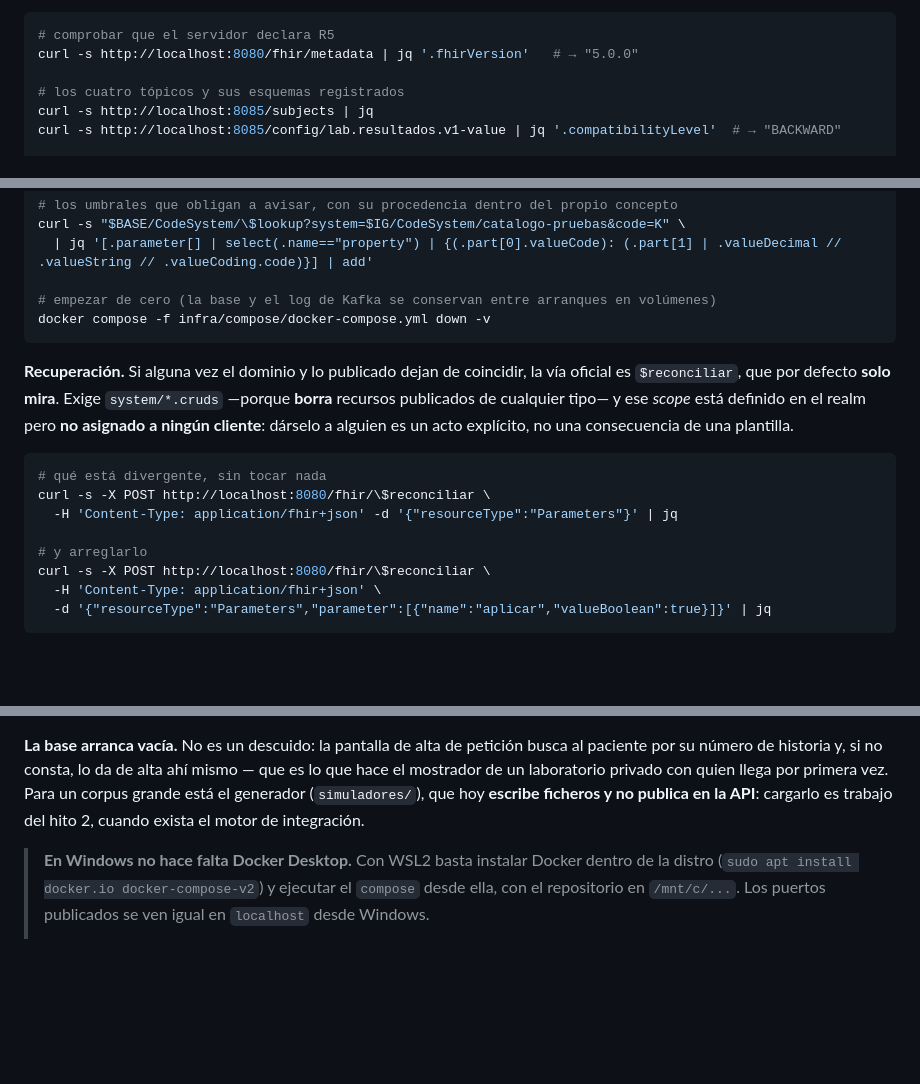
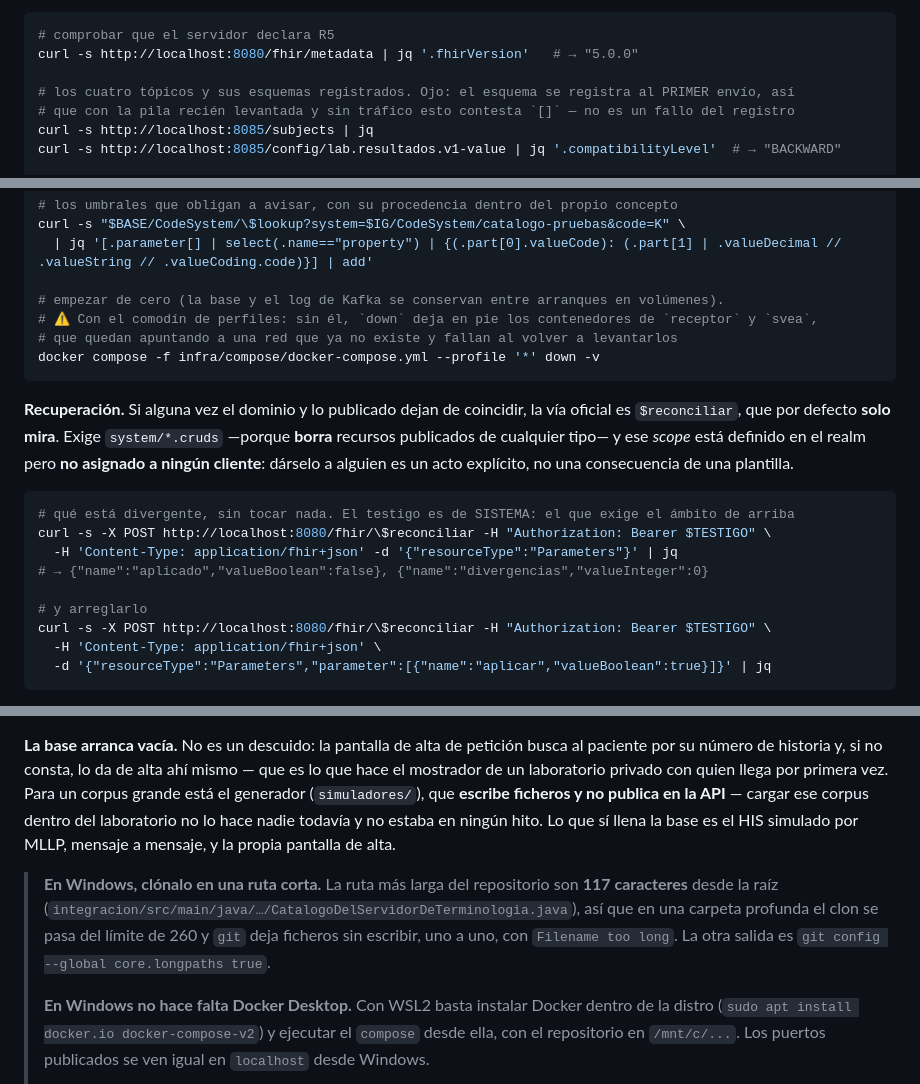
Before and after one commit to AOjeda006/HispaLIS, a Markdown page: README.md, 3 parts joined by grey strips. Drawn GitHub-style; blank space fills up the shorter version.

````diff
--- a/README.md
+++ b/README.md
@@ -244,7 +243,8 @@ trabajo — que es exactamente para lo que está.
 # comprobar que el servidor declara R5
 curl -s http://localhost:8080/fhir/metadata | jq '.fhirVersion'   # → "5.0.0"
 
-# los cuatro tópicos y sus esquemas registrados
+# los cuatro tópicos y sus esquemas registrados. Ojo: el esquema se registra al PRIMER envío, así
+# que con la pila recién levantada y sin tráfico esto contesta `[]` — no es un fallo del registro
 curl -s http://localhost:8085/subjects | jq
 curl -s http://localhost:8085/config/lab.resultados.v1-value | jq '.compatibilityLevel'  # → "BACKWARD"
 
@@ -260,8 +260,10 @@ curl -s "$BASE/ConceptMap/\$translate?url=$IG/ConceptMap/catalogo-a-loinc&system
 curl -s "$BASE/CodeSystem/\$lookup?system=$IG/CodeSystem/catalogo-pruebas&code=K" \
   | jq '[.parameter[] | select(.name=="property") | {(.part[0].valueCode): (.part[1] | .valueDecimal // .valueString // .valueCoding.code)}] | add'
 
-# empezar de cero (la base y el log de Kafka se conservan entre arranques en volúmenes)
-docker compose -f infra/compose/docker-compose.yml down -v
+# empezar de cero (la base y el log de Kafka se conservan entre arranques en volúmenes).
+# ⚠️ Con el comodín de perfiles: sin él, `down` deja en pie los contenedores de `receptor` y `svea`,
+# que quedan apuntando a una red que ya no existe y fallan al volver a levantarlos
+docker compose -f infra/compose/docker-compose.yml --profile '*' down -v
 ```
 
 **Recuperación.** Si alguna vez el dominio y lo publicado dejan de coincidir, la vía oficial es
@@ -270,12 +272,13 @@ publicados de cualquier tipo— y ese *scope* está definido en el realm pero **
 cliente**: dárselo a alguien es un acto explícito, no una consecuencia de una plantilla.
 
 ```bash
-# qué está divergente, sin tocar nada
-curl -s -X POST http://localhost:8080/fhir/\$reconciliar \
+# qué está divergente, sin tocar nada. El testigo es de SISTEMA: el que exige el ámbito de arriba
+curl -s -X POST http://localhost:8080/fhir/\$reconciliar -H "Authorization: Bearer $TESTIGO" \
   -H 'Content-Type: application/fhir+json' -d '{"resourceType":"Parameters"}' | jq
+# → {"name":"aplicado","valueBoolean":false}, {"name":"divergencias","valueInteger":0}
 
 # y arreglarlo
-curl -s -X POST http://localhost:8080/fhir/\$reconciliar \
+curl -s -X POST http://localhost:8080/fhir/\$reconciliar -H "Authorization: Bearer $TESTIGO" \
   -H 'Content-Type: application/fhir+json' \
   -d '{"resourceType":"Parameters","parameter":[{"name":"aplicar","valueBoolean":true}]}' | jq
 ```
@@ -346,9 +353,15 @@ guardar (`adr-0030`).
 **La base arranca vacía.** No es un descuido: la pantalla de alta de petición busca al paciente por
 su número de historia y, si no consta, lo da de alta ahí mismo — que es lo que hace el mostrador de
 un laboratorio privado con quien llega por primera vez. Para un corpus grande está el generador
-(`simuladores/`), que hoy **escribe ficheros y no publica en la API**: cargarlo es trabajo del hito 2,
-cuando exista el motor de integración.
+(`simuladores/`), que **escribe ficheros y no publica en la API** — cargar ese corpus dentro del
+laboratorio no lo hace nadie todavía y no estaba en ningún hito. Lo que sí llena la base es el HIS
+simulado por MLLP, mensaje a mensaje, y la propia pantalla de alta.
 
+> **En Windows, clónalo en una ruta corta.** La ruta más larga del repositorio son **117 caracteres**
+> desde la raíz (`integracion/src/main/java/…/CatalogoDelServidorDeTerminologia.java`), así que en una
+> carpeta profunda el clon se pasa del límite de 260 y `git` deja ficheros sin escribir, uno a uno,
+> con `Filename too long`. La otra salida es `git config --global core.longpaths true`.
+>
 > **En Windows no hace falta Docker Desktop.** Con WSL2 basta instalar Docker dentro de la distro
 > (`sudo apt install docker.io docker-compose-v2`) y ejecutar el `compose` desde ella, con el
 > repositorio en `/mnt/c/...`. Los puertos publicados se ven igual en `localhost` desde Windows.
````
Also changed, not shown: other parts of README.md (+44 -40 lines).
